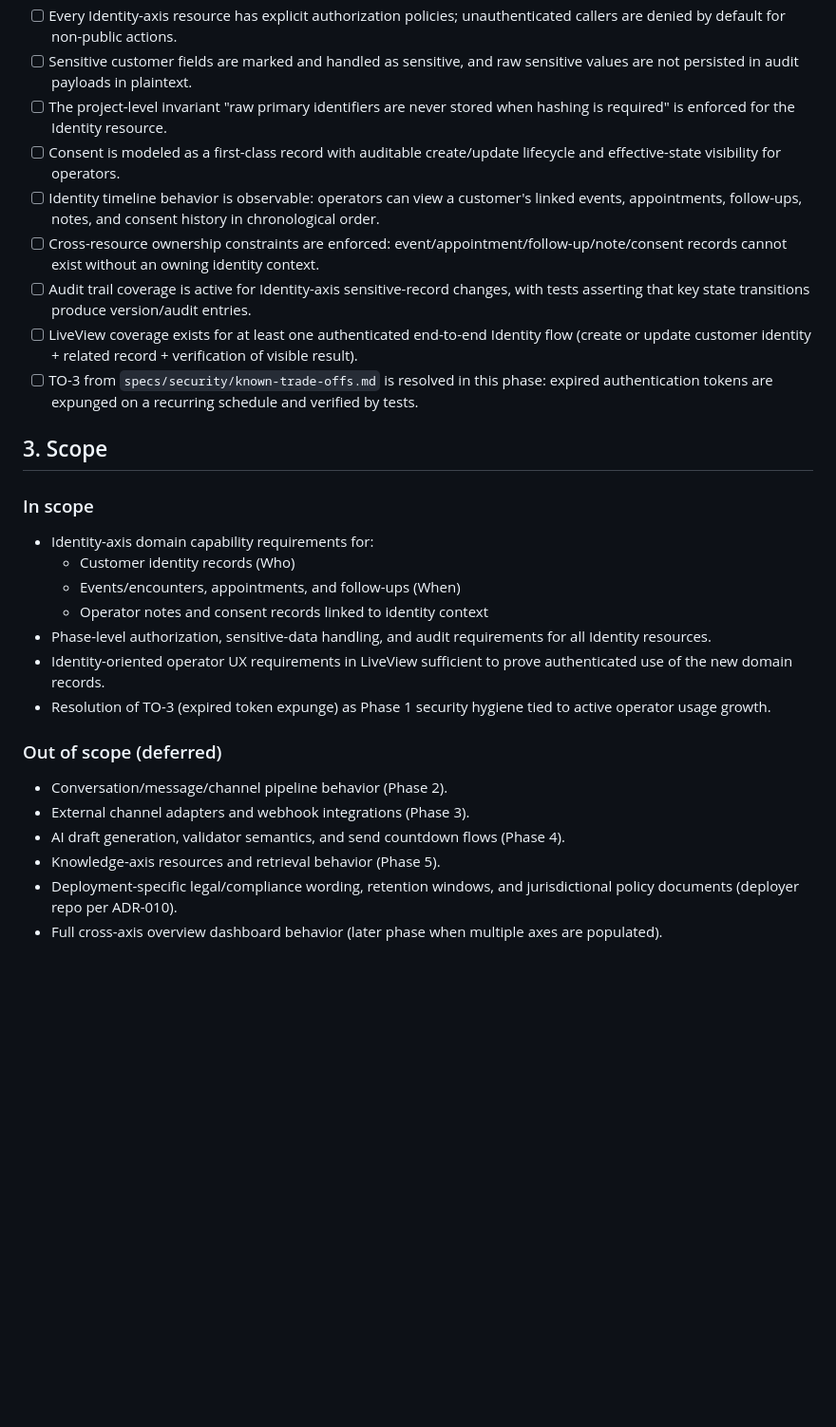
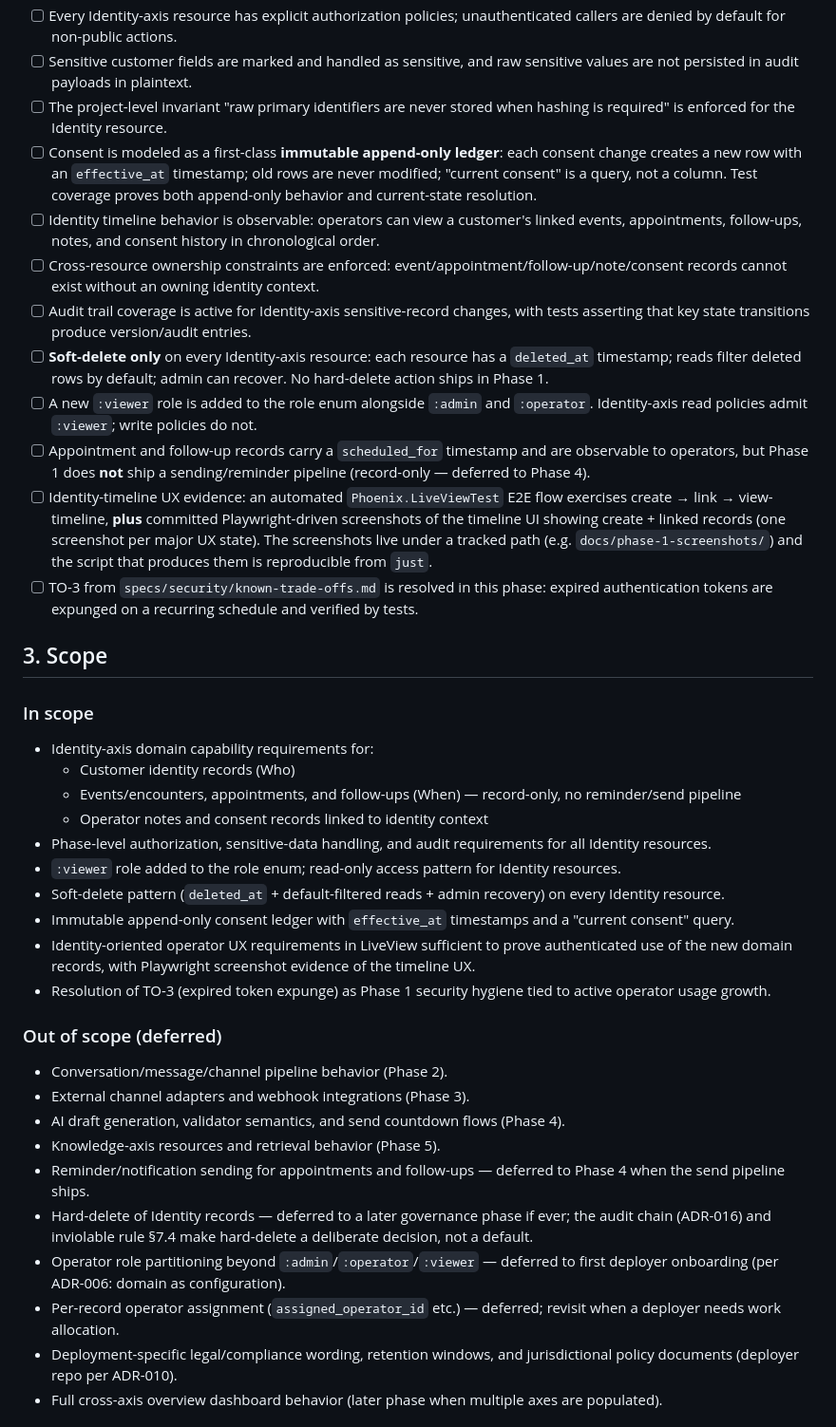
Before and after one commit to slowdoctor-dev/ashy-walnut-desk, a Markdown page: specs/phase-1/requirements.md, the part around one of its changes. Shown at 95% size. Rendered like a GitHub page; blank space fills up the shorter version.

```diff
--- a/specs/phase-1/requirements.md
+++ b/specs/phase-1/requirements.md
@@ -11,11 +11,14 @@ Deliver the Identity axis foundation (Who/When) so operators can create, read, u
 - [ ] Every Identity-axis resource has explicit authorization policies; unauthenticated callers are denied by default for non-public actions.
 - [ ] Sensitive customer fields are marked and handled as sensitive, and raw sensitive values are not persisted in audit payloads in plaintext.
 - [ ] The project-level invariant "raw primary identifiers are never stored when hashing is required" is enforced for the Identity resource.
-- [ ] Consent is modeled as a first-class record with auditable create/update lifecycle and effective-state visibility for operators.
+- [ ] Consent is modeled as a first-class **immutable append-only ledger**: each consent change creates a new row with an `effective_at` timestamp; old rows are never modified; "current consent" is a query, not a column. Test coverage proves both append-only behavior and current-state resolution.
 - [ ] Identity timeline behavior is observable: operators can view a customer's linked events, appointments, follow-ups, notes, and consent history in chronological order.
 - [ ] Cross-resource ownership constraints are enforced: event/appointment/follow-up/note/consent records cannot exist without an owning identity context.
 - [ ] Audit trail coverage is active for Identity-axis sensitive-record changes, with tests asserting that key state transitions produce version/audit entries.
-- [ ] LiveView coverage exists for at least one authenticated end-to-end Identity flow (create or update customer identity + related record + verification of visible result).
+- [ ] **Soft-delete only** on every Identity-axis resource: each resource has a `deleted_at` timestamp; reads filter deleted rows by default; admin can recover. No hard-delete action ships in Phase 1.
+- [ ] A new `:viewer` role is added to the role enum alongside `:admin` and `:operator`. Identity-axis read policies admit `:viewer`; write policies do not.
+- [ ] Appointment and follow-up records carry a `scheduled_for` timestamp and are observable to operators, but Phase 1 does **not** ship a sending/reminder pipeline (record-only — deferred to Phase 4).
+- [ ] Identity-timeline UX evidence: an automated `Phoenix.LiveViewTest` E2E flow exercises create → link → view-timeline, **plus** committed Playwright-driven screenshots of the timeline UI showing create + linked records (one screenshot per major UX state). The screenshots live under a tracked path (e.g. `docs/phase-1-screenshots/`) and the script that produces them is reproducible from `just`.
 - [ ] TO-3 from `specs/security/known-trade-offs.md` is resolved in this phase: expired authentication tokens are expunged on a recurring schedule and verified by tests.
 
 ## 3. Scope
@@ -23,10 +26,13 @@ Deliver the Identity axis foundation (Who/When) so operators can create, read, u
 ### In scope
 - Identity-axis domain capability requirements for:
   - Customer identity records (Who)
-  - Events/encounters, appointments, and follow-ups (When)
+  - Events/encounters, appointments, and follow-ups (When) — record-only, no reminder/send pipeline
   - Operator notes and consent records linked to identity context
 - Phase-level authorization, sensitive-data handling, and audit requirements for all Identity resources.
-- Identity-oriented operator UX requirements in LiveView sufficient to prove authenticated use of the new domain records.
+- `:viewer` role added to the role enum; read-only access pattern for Identity resources.
+- Soft-delete pattern (`deleted_at` + default-filtered reads + admin recovery) on every Identity resource.
+- Immutable append-only consent ledger with `effective_at` timestamps and a "current consent" query.
+- Identity-oriented operator UX requirements in LiveView sufficient to prove authenticated use of the new domain records, with Playwright screenshot evidence of the timeline UX.
 - Resolution of TO-3 (expired token expunge) as Phase 1 security hygiene tied to active operator usage growth.
 
 ### Out of scope (deferred)
@@ -34,6 +40,10 @@ Deliver the Identity axis foundation (Who/When) so operators can create, read, u
 - External channel adapters and webhook integrations (Phase 3).
 - AI draft generation, validator semantics, and send countdown flows (Phase 4).
 - Knowledge-axis resources and retrieval behavior (Phase 5).
+- Reminder/notification sending for appointments and follow-ups — deferred to Phase 4 when the send pipeline ships.
+- Hard-delete of Identity records — deferred to a later governance phase if ever; the audit chain (ADR-016) and inviolable rule §7.4 make hard-delete a deliberate decision, not a default.
+- Operator role partitioning beyond `:admin`/`:operator`/`:viewer` — deferred to first deployer onboarding (per ADR-006: domain as configuration).
+- Per-record operator assignment (`assigned_operator_id` etc.) — deferred; revisit when a deployer needs work allocation.
 - Deployment-specific legal/compliance wording, retention windows, and jurisdictional policy documents (deployer repo per ADR-010).
 - Full cross-axis overview dashboard behavior (later phase when multiple axes are populated).
 
```
Also changed, not shown: other parts of specs/phase-1/requirements.md (+8 -6 lines).
